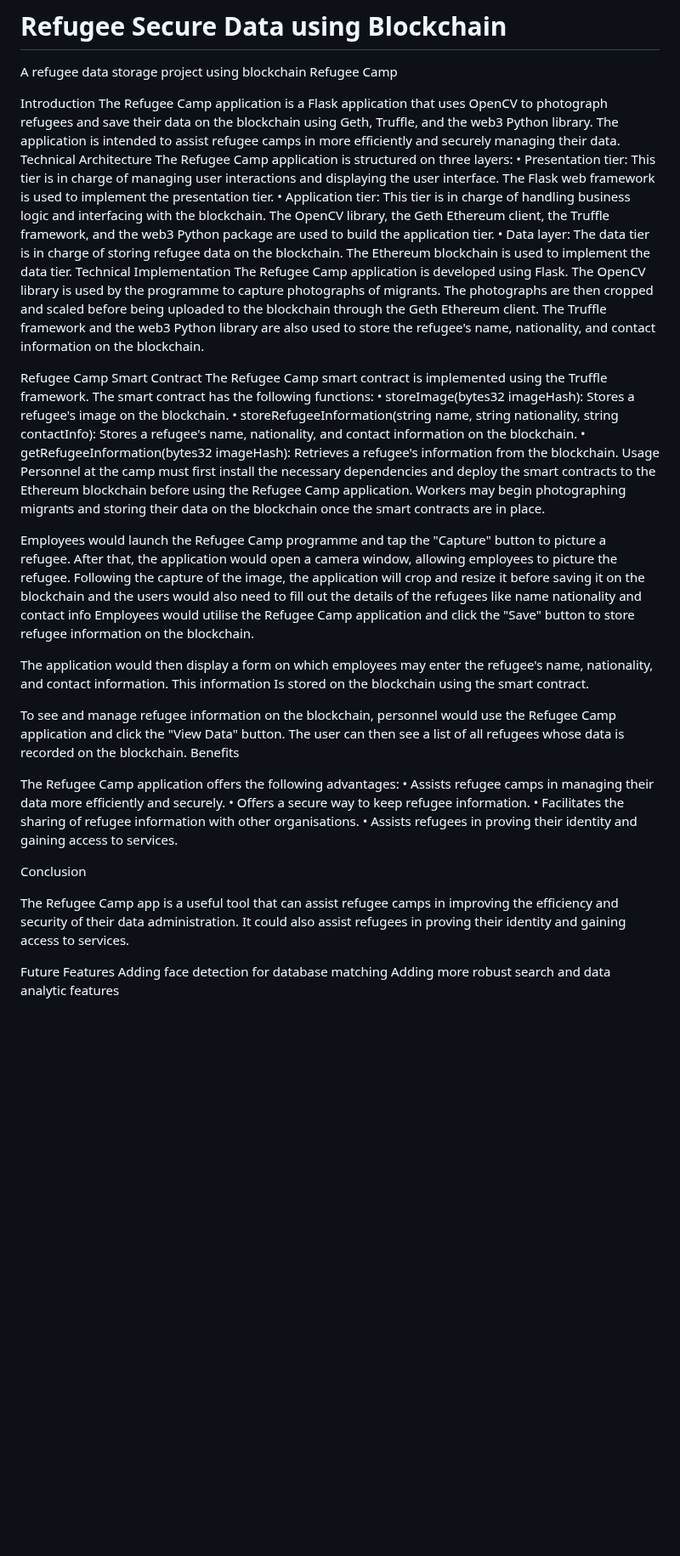
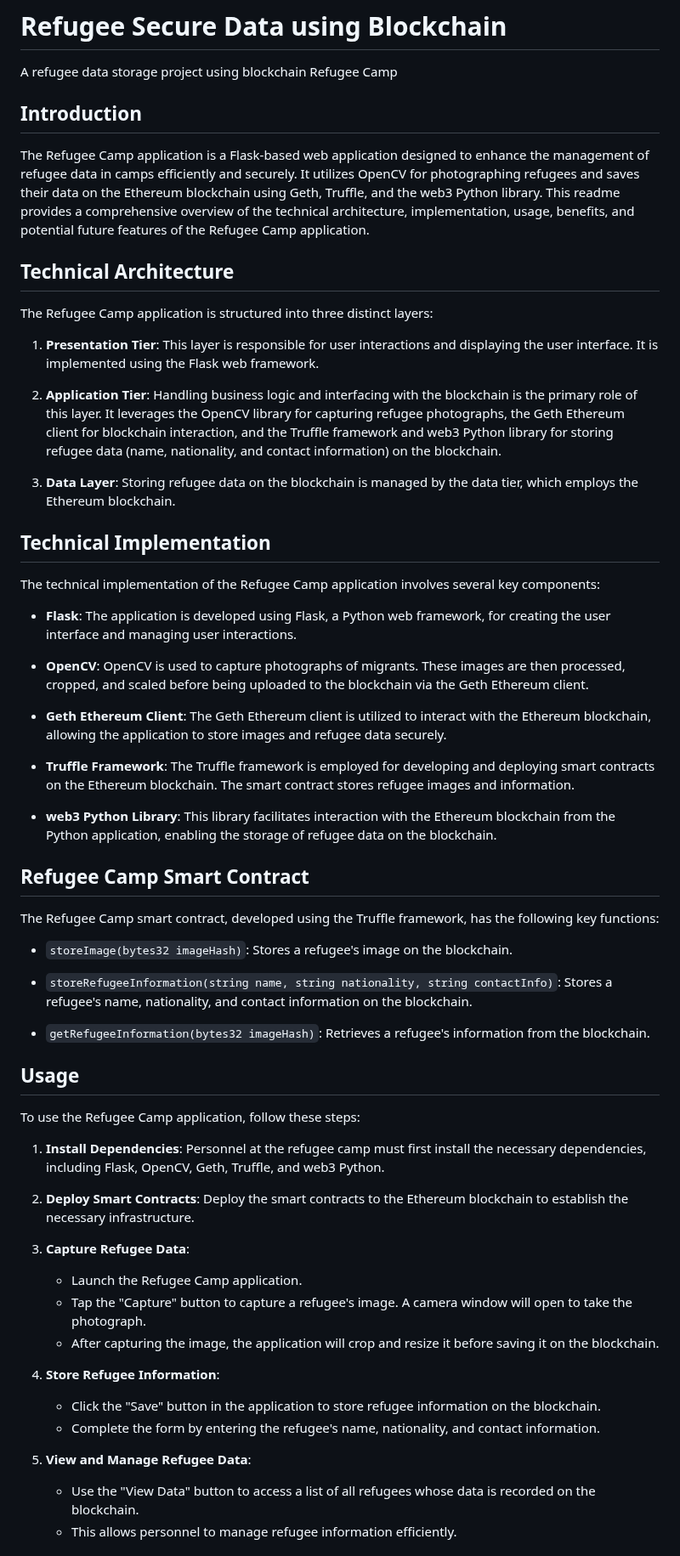
Before and after one commit to satrajitghosh183/Refugee_Secure_Data_Blockchain, a Markdown page: README.md, the part around one of its changes. Shown at 85% size. GitHub-like rendering; blank space fills up the shorter version.

```diff
--- a/README.md
+++ b/README.md
@@ -3,41 +3,63 @@ A refugee data storage project using blockchain
 Refugee Camp
 
 
-Introduction
-The Refugee Camp application is a Flask application that uses OpenCV to photograph refugees and save their data on the blockchain using Geth, Truffle, and the web3 Python library. The application is intended to assist refugee camps in more efficiently and securely managing their data.
-Technical Architecture
-The Refugee Camp application is structured on three layers:
-• Presentation tier: This tier is in charge of managing user interactions and displaying the user interface. The Flask web framework is used to implement the presentation tier.
-• Application tier: This tier is in charge of handling business logic and interfacing with the blockchain. The OpenCV library, the Geth Ethereum client, the Truffle framework, and the web3 Python package are used to build the application tier.
-• Data layer: The data tier is in charge of storing refugee data on the blockchain. The Ethereum blockchain is used to implement the data tier.
-Technical Implementation
-The Refugee Camp application is developed using Flask. The OpenCV library is used by the programme to capture photographs of migrants. The photographs are then cropped and scaled before being uploaded to the blockchain through the Geth Ethereum client. The Truffle framework and the web3 Python library are also used to store the refugee's name, nationality, and contact information on the blockchain.
 
-Refugee Camp Smart Contract
-The Refugee Camp smart contract is implemented using the Truffle framework. The smart contract has the following functions:
-•	storeImage(bytes32 imageHash): Stores a refugee's image on the blockchain.
-•	storeRefugeeInformation(string name, string nationality, string contactInfo): Stores a refugee's name, nationality, and contact information on the blockchain.
-•	getRefugeeInformation(bytes32 imageHash): Retrieves a refugee's information from the blockchain.
-Usage
-Personnel at the camp must first install the necessary dependencies and deploy the smart contracts to the Ethereum blockchain before using the Refugee Camp application. Workers may begin photographing migrants and storing their data on the blockchain once the smart contracts are in place.
+## Introduction
 
-Employees would launch the Refugee Camp programme and tap the "Capture" button to picture a refugee. After that, the application would open a camera window, allowing employees to picture the refugee. Following the capture of the image, the application will crop and resize it before saving it on the blockchain and the users would also need to fill out the details of the refugees like name nationality and contact info
-Employees would utilise the Refugee Camp application and click the "Save" button to store refugee information on the blockchain.
+The Refugee Camp application is a Flask-based web application designed to enhance the management of refugee data in camps efficiently and securely. It utilizes OpenCV for photographing refugees and saves their data on the Ethereum blockchain using Geth, Truffle, and the web3 Python library. This readme provides a comprehensive overview of the technical architecture, implementation, usage, benefits, and potential future features of the Refugee Camp application.
 
-The application would then display a form on which employees may enter the refugee's name, nationality, and contact information. This information Is stored on the blockchain using the smart contract.
+## Technical Architecture
 
-To see and manage refugee information on the blockchain, personnel would use the Refugee Camp application and click the "View Data" button. The user can then see  a list of all refugees whose data is recorded on the blockchain.
-Benefits
+The Refugee Camp application is structured into three distinct layers:
 
-The Refugee Camp application offers the following advantages: • Assists refugee camps in managing their data more efficiently and securely.
-• Offers a secure way to keep refugee information.
-• Facilitates the sharing of refugee information with other organisations.
-• Assists refugees in proving their identity and gaining access to services.
+1. **Presentation Tier**: This layer is responsible for user interactions and displaying the user interface. It is implemented using the Flask web framework.
 
-Conclusion
+2. **Application Tier**: Handling business logic and interfacing with the blockchain is the primary role of this layer. It leverages the OpenCV library for capturing refugee photographs, the Geth Ethereum client for blockchain interaction, and the Truffle framework and web3 Python library for storing refugee data (name, nationality, and contact information) on the blockchain.
 
-The Refugee Camp app is a useful tool that can assist refugee camps in improving the efficiency and security of their data administration. It could also assist refugees in proving their identity and gaining access to services.
+3. **Data Layer**: Storing refugee data on the blockchain is managed by the data tier, which employs the Ethereum blockchain.
 
-Future Features
-Adding face detection for database matching
-Adding more robust search and data analytic features
+## Technical Implementation
+
+The technical implementation of the Refugee Camp application involves several key components:
+
+- **Flask**: The application is developed using Flask, a Python web framework, for creating the user interface and managing user interactions.
+
+- **OpenCV**: OpenCV is used to capture photographs of migrants. These images are then processed, cropped, and scaled before being uploaded to the blockchain via the Geth Ethereum client.
+
+- **Geth Ethereum Client**: The Geth Ethereum client is utilized to interact with the Ethereum blockchain, allowing the application to store images and refugee data securely.
+
+- **Truffle Framework**: The Truffle framework is employed for developing and deploying smart contracts on the Ethereum blockchain. The smart contract stores refugee images and information.
+
+- **web3 Python Library**: This library facilitates interaction with the Ethereum blockchain from the Python application, enabling the storage of refugee data on the blockchain.
+
+## Refugee Camp Smart Contract
+
+The Refugee Camp smart contract, developed using the Truffle framework, has the following key functions:
+
+- `storeImage(bytes32 imageHash)`: Stores a refugee's image on the blockchain.
+
+- `storeRefugeeInformation(string name, string nationality, string contactInfo)`: Stores a refugee's name, nationality, and contact information on the blockchain.
+
+- `getRefugeeInformation(bytes32 imageHash)`: Retrieves a refugee's information from the blockchain.
+
+## Usage
+
+To use the Refugee Camp application, follow these steps:
+
+1. **Install Dependencies**: Personnel at the refugee camp must first install the necessary dependencies, including Flask, OpenCV, Geth, Truffle, and web3 Python.
+
+2. **Deploy Smart Contracts**: Deploy the smart contracts to the Ethereum blockchain to establish the necessary infrastructure.
+
+3. **Capture Refugee Data**:
+   - Launch the Refugee Camp application.
+   - Tap the "Capture" button to capture a refugee's image. A camera window will open to take the photograph.
+   - After capturing the image, the application will crop and resize it before saving it on the blockchain.
+
+4. **Store Refugee Information**:
+   - Click the "Save" button in the application to store refugee information on the blockchain.
+   - Complete the form by entering the refugee's name, nationality, and contact information.
+
+5. **View and Manage Refugee Data**:
+   - Use the "View Data" button to access a list of all refugees whose data is recorded on the blockchain.
+   - This allows personnel to manage refugee information efficiently.
+
```
Also changed, not shown: other parts of README.md (+25 -0 lines).
